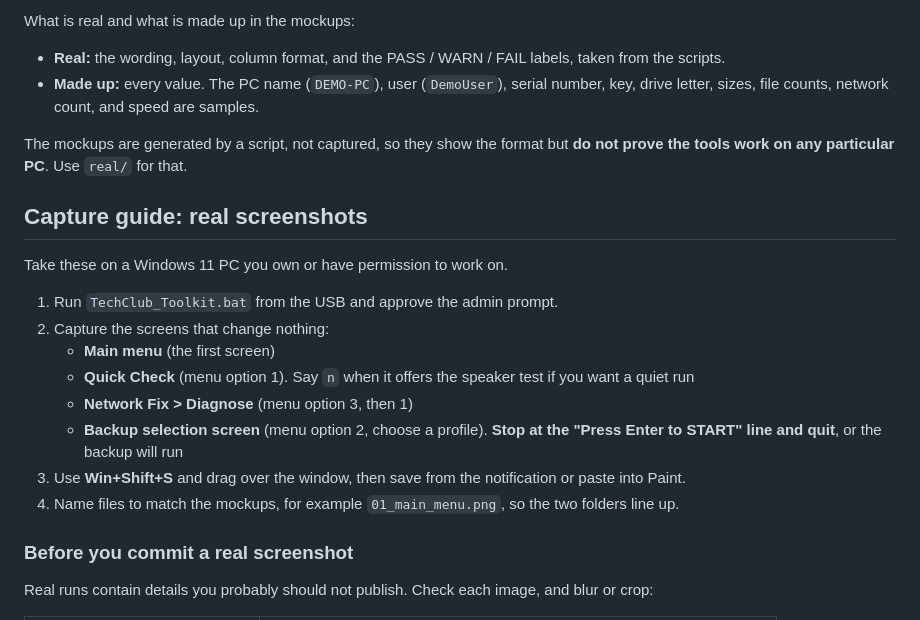
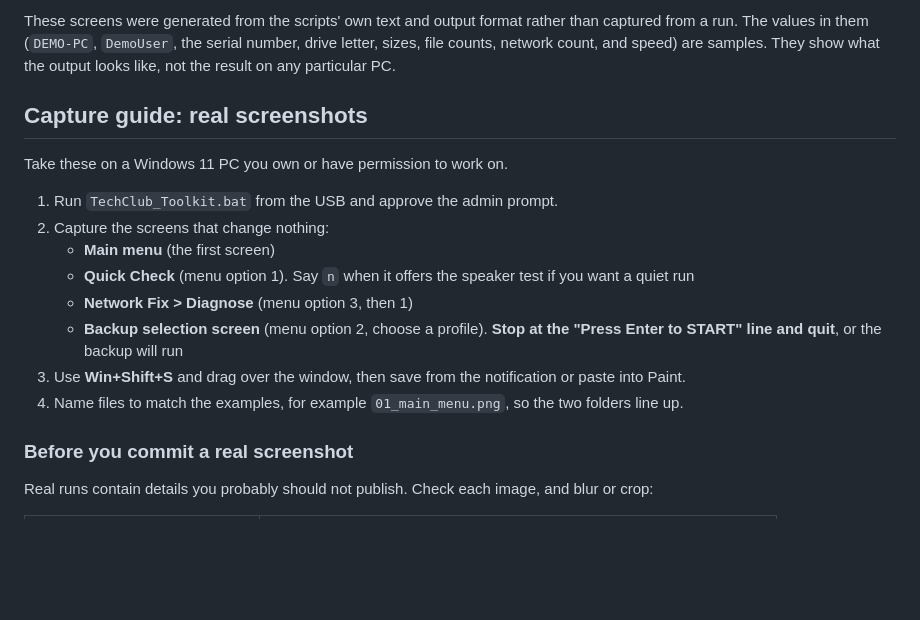
Before and after one commit to boehub/IT-Support-Projects, a Markdown page: Screenshots/README.md, the part around one of its changes. GitHub-like rendering; blank space fills up the shorter version.

```diff
--- a/Screenshots/README.md
+++ b/Screenshots/README.md
@@ -21,10 +19,5 @@ There are two kinds of image here. **They are kept in separate folders on purpos
 
-What is real and what is made up in the mockups:
-
-- **Real:** the wording, layout, column format, and the PASS / WARN / FAIL labels, taken from the scripts.
-- **Made up:** every value. The PC name (`DEMO-PC`), user (`DemoUser`), serial number, key, drive letter, sizes, file counts, network count, and speed are samples.
-
-The mockups are generated by a script, not captured, so they show the format but **do not prove the tools work on any particular PC**. Use `real/` for that.
+These screens were generated from the scripts' own text and output format rather than captured from a run. The values in them (`DEMO-PC`, `DemoUser`, the serial number, drive letter, sizes, file counts, network count, and speed) are samples. They show what the output looks like, not the result on any particular PC.
 
 ## Capture guide: real screenshots
 
@@ -37,7 +30,7 @@ Take these on a Windows 11 PC you own or have permission to work on.
    - **Network Fix > Diagnose** (menu option 3, then 1)
    - **Backup selection screen** (menu option 2, choose a profile). **Stop at the "Press Enter to START" line and quit**, or the backup will run
 3. Use **Win+Shift+S** and drag over the window, then save from the notification or paste into Paint.
-4. Name files to match the mockups, for example `01_main_menu.png`, so the two folders line up.
+4. Name files to match the examples, for example `01_main_menu.png`, so the two folders line up.
 
 ### Before you commit a real screenshot
 
```
Also changed, not shown: other parts of Screenshots/README.md (+11 -13 lines), README.md (+2 -2 lines), Screenshots/examples/01_main_menu.png (renamed from Screenshots/mockups/01_main_menu.png), Screenshots/examples/02_quick_check.png (renamed from Screenshots/mockups/02_quick_check.png), Screenshots/examples/03a_network_diagnose_healthy.png (renamed from Screenshots/mockups/03a_network_diagnose_healthy.png), Screenshots/examples/03b_network_diagnose_dns_problem.png (renamed from Screenshots/mockups/03b_network_diagnose_dns_problem.png), Screenshots/examples/04_backup_selection.png (renamed from Screenshots/mockups/04_backup_selection.png).
